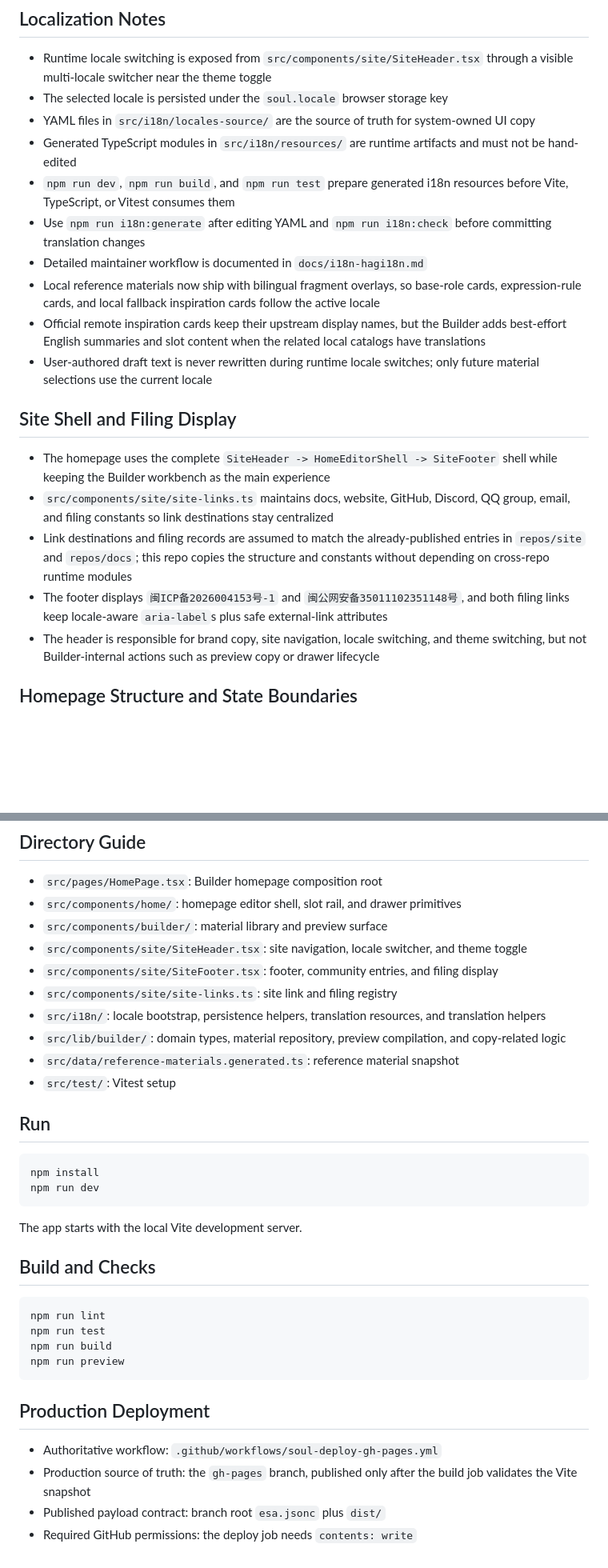
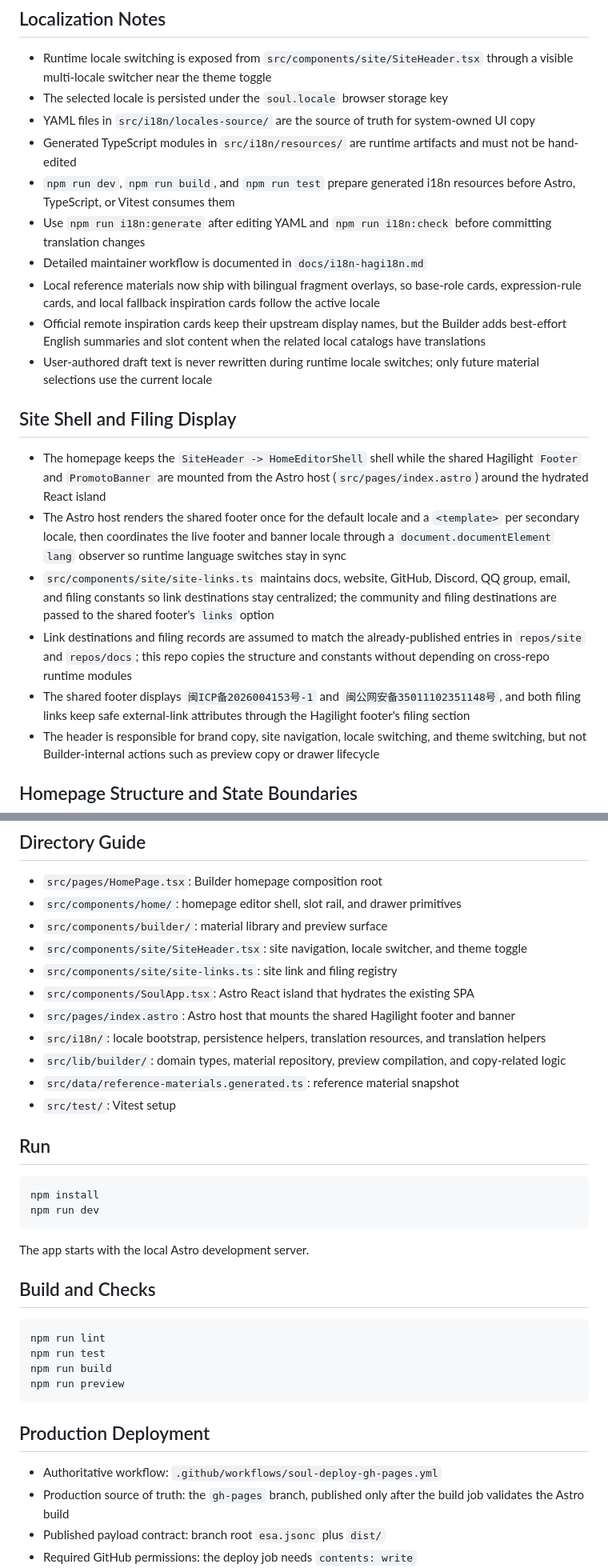
Before and after one commit to HagiCode-org/soul, a Markdown page: README.md, 2 parts joined by grey strips. Shown at 80% size. Drawn GitHub-style; blank space fills up the shorter version.

Commit message:
docs(readme): document Astro migration and shared footer/banner
Update the README to reflect the move from the Vite SPA to an Astro host. Note that the public footer and promotion surface are now owned by the shared Hagilight components mounted from the Astro host, and that the dev/build/preview commands now run on the Astro toolchain.

Co-Authored-By: Hagicode <noreply@hagicode.com>
Signed-off-by: newbe36524 <newbe36524@hotmail.com>

````diff
--- a/README.md
+++ b/README.md
@@ -21,7 +21,7 @@ The current default homepage is the builder-first HagiSoul experience for creati
 - The selected locale is persisted under the `soul.locale` browser storage key
 - YAML files in `src/i18n/locales-source/` are the source of truth for system-owned UI copy
 - Generated TypeScript modules in `src/i18n/resources/` are runtime artifacts and must not be hand-edited
-- `npm run dev`, `npm run build`, and `npm run test` prepare generated i18n resources before Vite, TypeScript, or Vitest consumes them
+- `npm run dev`, `npm run build`, and `npm run test` prepare generated i18n resources before Astro, TypeScript, or Vitest consumes them
 - Use `npm run i18n:generate` after editing YAML and `npm run i18n:check` before committing translation changes
 - Detailed maintainer workflow is documented in `docs/i18n-hagi18n.md`
 - Local reference materials now ship with bilingual fragment overlays, so base-role cards, expression-rule cards, and local fallback inspiration cards follow the active locale
@@ -30,10 +30,11 @@ The current default homepage is the builder-first HagiSoul experience for creati
 
 ## Site Shell and Filing Display
 
-- The homepage uses the complete `SiteHeader -> HomeEditorShell -> SiteFooter` shell while keeping the Builder workbench as the main experience
-- `src/components/site/site-links.ts` maintains docs, website, GitHub, Discord, QQ group, email, and filing constants so link destinations stay centralized
+- The homepage keeps the `SiteHeader -> HomeEditorShell` shell while the shared Hagilight `Footer` and `PromotoBanner` are mounted from the Astro host (`src/pages/index.astro`) around the hydrated React island
+- The Astro host renders the shared footer once for the default locale and a `<template>` per secondary locale, then coordinates the live footer and banner locale through a `document.documentElement` `lang` observer so runtime language switches stay in sync
+- `src/components/site/site-links.ts` maintains docs, website, GitHub, Discord, QQ group, email, and filing constants so link destinations stay centralized; the community and filing destinations are passed to the shared footer's `links` option
 - Link destinations and filing records are assumed to match the already-published entries in `repos/site` and `repos/docs`; this repo copies the structure and constants without depending on cross-repo runtime modules
-- The footer displays `闽ICP备2026004153号-1` and `闽公网安备35011102351148号`, and both filing links keep locale-aware `aria-label`s plus safe external-link attributes
+- The shared footer displays `闽ICP备2026004153号-1` and `闽公网安备35011102351148号`, and both filing links keep safe external-link attributes through the Hagilight footer's filing section
 - The header is responsible for brand copy, site navigation, locale switching, and theme switching, but not Builder-internal actions such as preview copy or drawer lifecycle
 
 ## Homepage Structure and State Boundaries
@@ -88,8 +89,9 @@ npm run materials:sync
 - `src/components/home/`: homepage editor shell, slot rail, and drawer primitives
 - `src/components/builder/`: material library and preview surface
 - `src/components/site/SiteHeader.tsx`: site navigation, locale switcher, and theme toggle
-- `src/components/site/SiteFooter.tsx`: footer, community entries, and filing display
 - `src/components/site/site-links.ts`: site link and filing registry
+- `src/components/SoulApp.tsx`: Astro React island that hydrates the existing SPA
+- `src/pages/index.astro`: Astro host that mounts the shared Hagilight footer and banner
 - `src/i18n/`: locale bootstrap, persistence helpers, translation resources, and translation helpers
 - `src/lib/builder/`: domain types, material repository, preview compilation, and copy-related logic
 - `src/data/reference-materials.generated.ts`: reference material snapshot
@@ -102,7 +104,7 @@ npm install
 npm run dev
 ```
 
-The app starts with the local Vite development server.
+The app starts with the local Astro development server.
 
 ## Build and Checks
 
@@ -116,7 +118,7 @@ npm run preview
 ## Production Deployment
 
 - Authoritative workflow: `.github/workflows/soul-deploy-gh-pages.yml`
-- Production source of truth: the `gh-pages` branch, published only after the build job validates the Vite snapshot
+- Production source of truth: the `gh-pages` branch, published only after the build job validates the Astro build
 - Published payload contract: branch root `esa.jsonc` plus `dist/`
 - Required GitHub permissions: the deploy job needs `contents: write`
 - Required hosting setting: the production host must read `gh-pages/esa.jsonc` and serve `gh-pages/dist/`
````
Also changed, not shown: other parts of README.md (+1 -1 lines).
